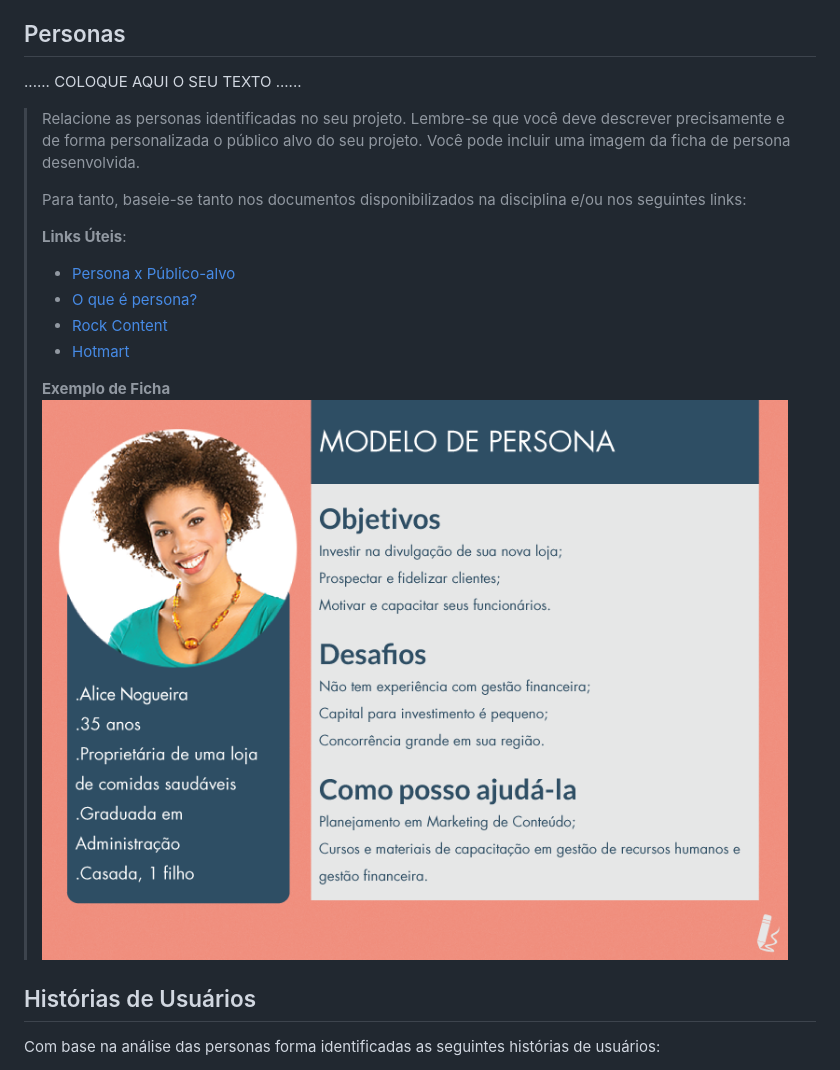
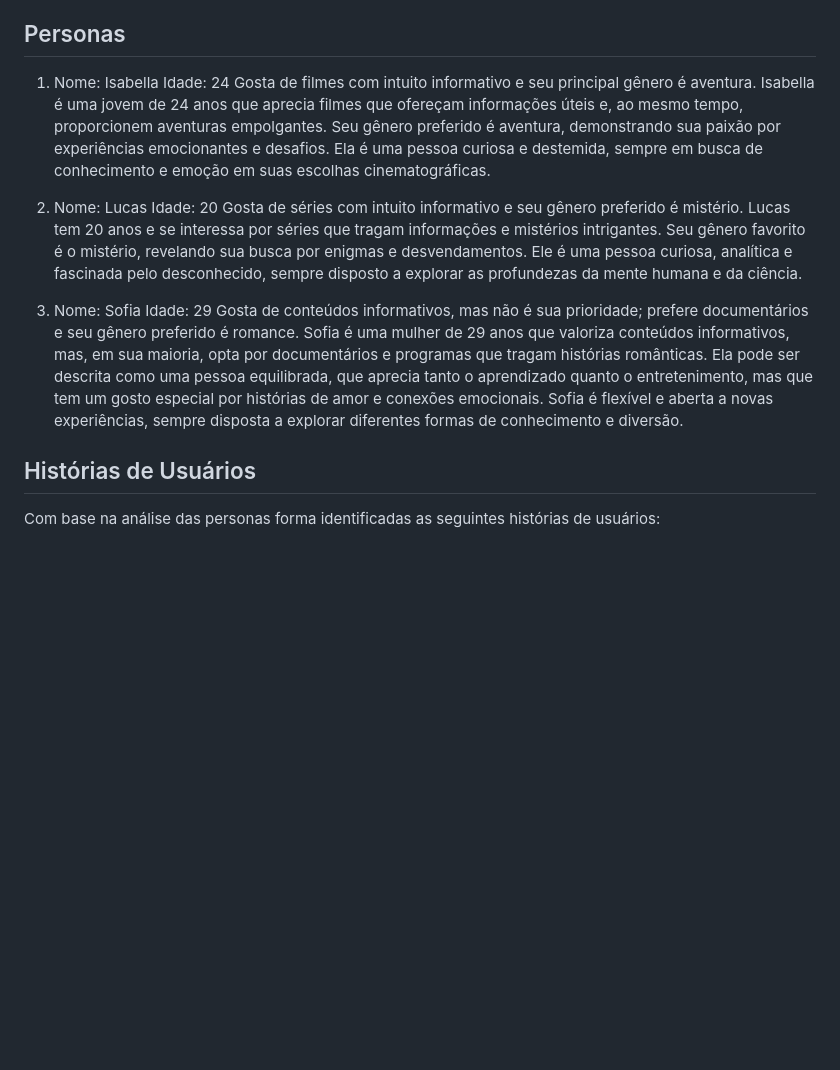
Before and after one commit to ICEI-PUCMinas-PSG-SI-TI/psg-si-2023-02-ti-web-1854101-repfilmes, a Markdown page: docs/relatorio/Relatorio Tecnico - TEMPLATE.md, the part around the change. GitHub-like rendering; blank space fills up the shorter version.

```diff
--- a/docs/relatorio/Relatorio Tecnico - TEMPLATE.md
+++ b/docs/relatorio/Relatorio Tecnico - TEMPLATE.md
@@ -90,23 +90,24 @@ desde jovens com 18 anos até idosos com mais de 60 anos.
 
 ## Personas
 
-......  COLOQUE AQUI O SEU TEXTO ......
+1) Nome: Isabella
+Idade: 24
+Gosta de filmes com intuito informativo e seu principal gênero é aventura.
+Isabella é uma jovem de 24 anos que aprecia filmes que ofereçam informações úteis e, ao mesmo tempo, proporcionem aventuras empolgantes. Seu gênero preferido é aventura, demonstrando sua paixão por
+experiências emocionantes e desafios. Ela é uma pessoa curiosa e destemida, sempre em busca de conhecimento e emoção em suas escolhas cinematográficas.
 
-> Relacione as personas identificadas no seu projeto. Lembre-se que
-> você deve descrever precisamente e de forma personalizada o público alvo do seu projeto.
-> Você pode incluir uma imagem da ficha de persona desenvolvida.
->
-> Para tanto, baseie-se tanto nos documentos disponibilizados na disciplina
-> e/ou nos seguintes links:
->
-> **Links Úteis**:
-> - [Persona x Público-alvo](https://flammo.com.br/blog/persona-e-publico-alvo-qual-a-diferenca/)
-> - [O que é persona?](https://resultadosdigitais.com.br/blog/persona-o-que-e/)
-> - [Rock Content](https://rockcontent.com/blog/personas/)
-> - [Hotmart](https://blog.hotmart.com/pt-br/como-criar-persona-negocio/)
->
-> **Exemplo de Ficha**
-> ![Exemplo de Persona](images/persona.png)
+3) Nome: Lucas
+Idade: 20
+Gosta de séries com intuito informativo e seu gênero preferido é mistério.
+Lucas tem 20 anos e se interessa por séries que tragam informações e mistérios intrigantes. Seu gênero favorito é o mistério, revelando sua busca por enigmas e desvendamentos. Ele é uma pessoa curiosa,
+analítica e fascinada pelo desconhecido, sempre disposto a explorar as profundezas da mente humana e da ciência.
+
+4) Nome: Sofia
+Idade: 29
+Gosta de conteúdos informativos, mas não é sua prioridade; prefere documentários e seu gênero preferido é romance.
+Sofia é uma mulher de 29 anos que valoriza conteúdos informativos, mas, em sua maioria, opta por documentários e programas que tragam histórias românticas. Ela pode ser descrita como uma pessoa
+equilibrada, que aprecia tanto o aprendizado quanto o entretenimento, mas que tem um gosto especial por histórias de amor e conexões emocionais. Sofia é flexível e aberta a novas experiências, sempre
+disposta a explorar diferentes formas de conhecimento e diversão.
 
 
 ## Histórias de Usuários
```
